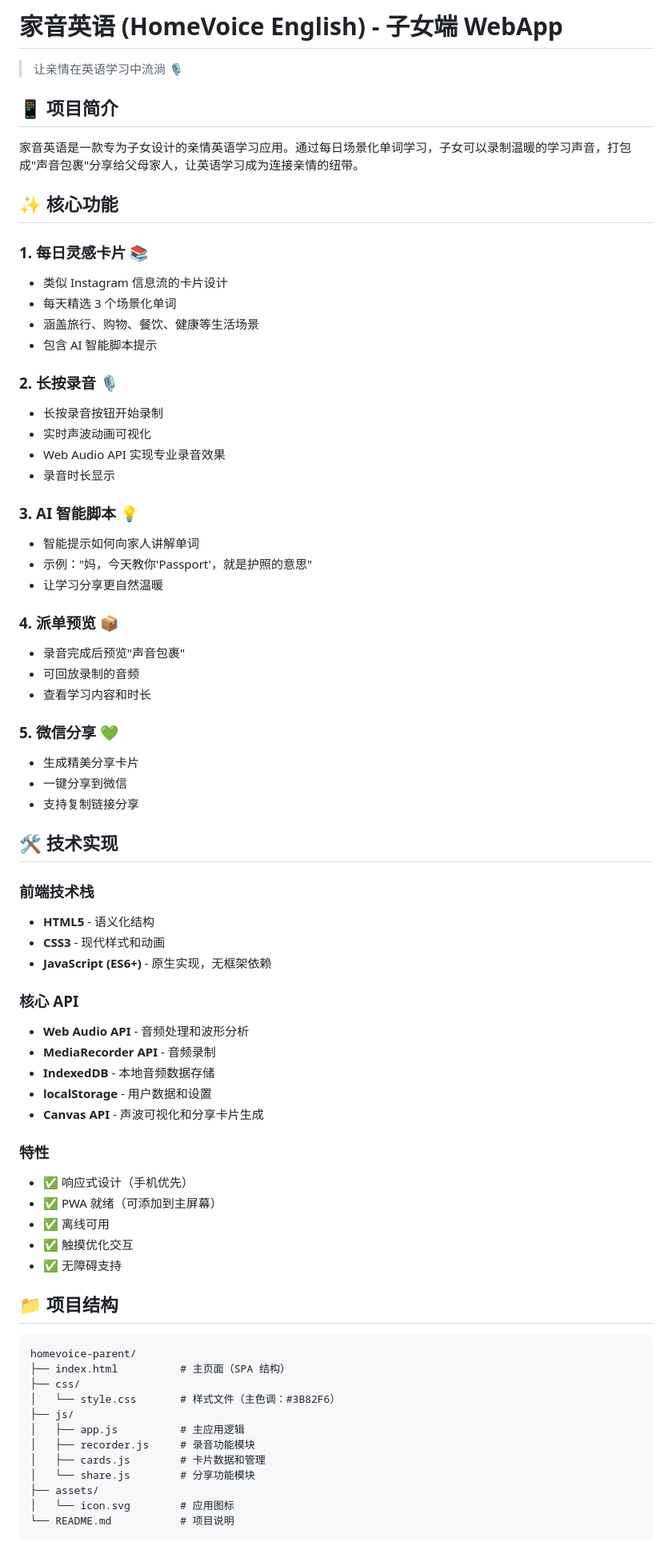
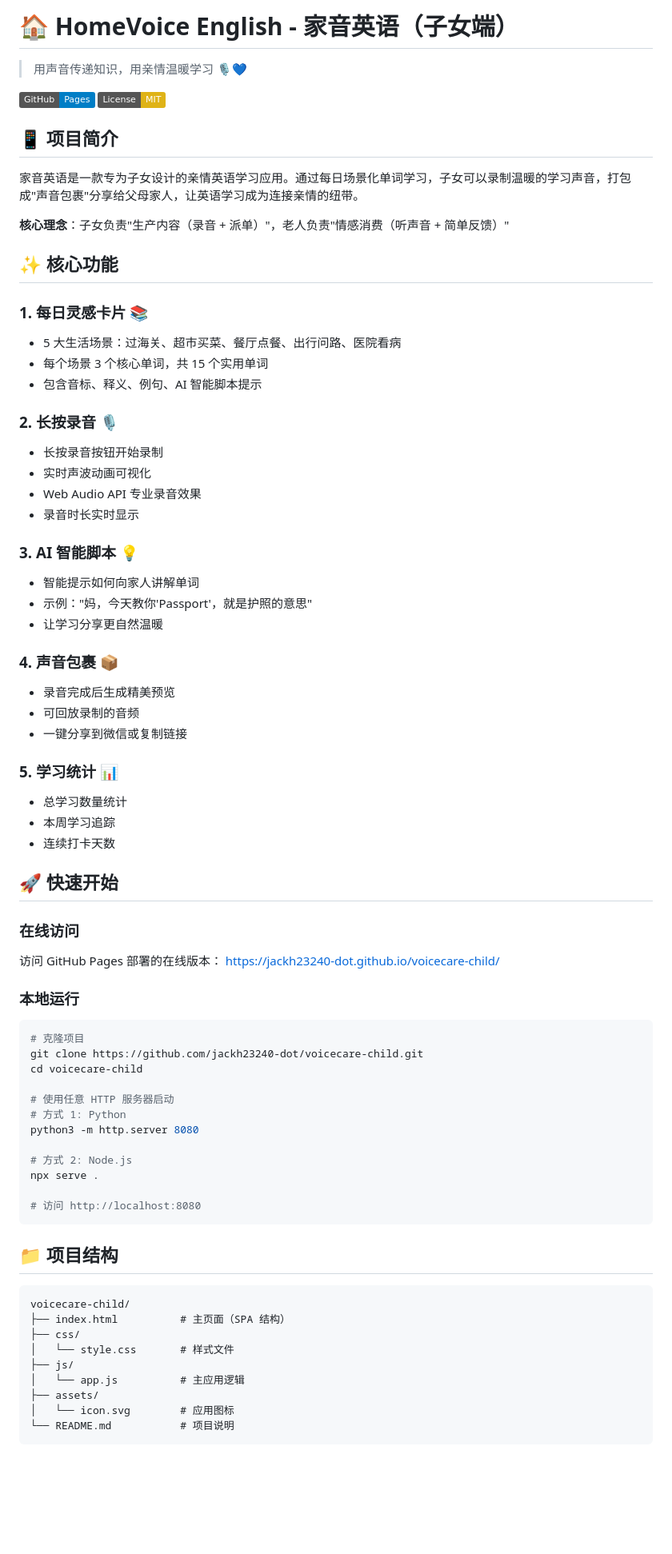
Before and after one commit to jackh23240-dot/voicecare-child, a Markdown page: README.md, the part around one of its changes. Shown at 80% size. GitHub-like rendering; badges without logos; blank space fills up the shorter version.

Commit message:
Update README with complete documentation

````diff
--- a/README.md
+++ b/README.md
@@ -1,73 +1,75 @@
-# 家音英语 (HomeVoice English) - 子女端 WebApp
+# 🏠 HomeVoice English - 家音英语（子女端）
 
-> 让亲情在英语学习中流淌 🎙️
+> 用声音传递知识，用亲情温暖学习 🎙️💙
+
+[![Deploy to GitHub Pages](https://img.shields.io/badge/GitHub-Pages-blue?logo=github)](https://jackh23240-dot.github.io/voicecare-child/)
+[![License: MIT](https://img.shields.io/badge/License-MIT-yellow.svg)](https://opensource.org/licenses/MIT)
 
 ## 📱 项目简介
 
 家音英语是一款专为子女设计的亲情英语学习应用。通过每日场景化单词学习，子女可以录制温暖的学习声音，打包成"声音包裹"分享给父母家人，让英语学习成为连接亲情的纽带。
 
+**核心理念**：子女负责"生产内容（录音 + 派单）"，老人负责"情感消费（听声音 + 简单反馈）"
+
 ## ✨ 核心功能
 
 ### 1. 每日灵感卡片 📚
-- 类似 Instagram 信息流的卡片设计
-- 每天精选 3 个场景化单词
-- 涵盖旅行、购物、餐饮、健康等生活场景
-- 包含 AI 智能脚本提示
+- 5 大生活场景：过海关、超市买菜、餐厅点餐、出行问路、医院看病
+- 每个场景 3 个核心单词，共 15 个实用单词
+- 包含音标、释义、例句、AI 智能脚本提示
 
 ### 2. 长按录音 🎙️
 - 长按录音按钮开始录制
 - 实时声波动画可视化
-- Web Audio API 实现专业录音效果
-- 录音时长显示
+- Web Audio API 专业录音效果
+- 录音时长实时显示
 
 ### 3. AI 智能脚本 💡
 - 智能提示如何向家人讲解单词
 - 示例："妈，今天教你'Passport'，就是护照的意思"
 - 让学习分享更自然温暖
 
-### 4. 派单预览 📦
-- 录音完成后预览"声音包裹"
+### 4. 声音包裹 📦
+- 录音完成后生成精美预览
 - 可回放录制的音频
-- 查看学习内容和时长
+- 一键分享到微信或复制链接
 
-### 5. 微信分享 💚
-- 生成精美分享卡片
-- 一键分享到微信
-- 支持复制链接分享
+### 5. 学习统计 📊
+- 总学习数量统计
+- 本周学习追踪
+- 连续打卡天数
 
-## 🛠️ 技术实现
+## 🚀 快速开始
 
-### 前端技术栈
-- **HTML5** - 语义化结构
-- **CSS3** - 现代样式和动画
-- **JavaScript (ES6+)** - 原生实现，无框架依赖
+### 在线访问
+访问 GitHub Pages 部署的在线版本：
+https://jackh23240-dot.github.io/voicecare-child/
 
-### 核心 API
-- **Web Audio API** - 音频处理和波形分析
-- **MediaRecorder API** - 音频录制
-- **IndexedDB** - 本地音频数据存储
-- **localStorage** - 用户数据和设置
-- **Canvas API** - 声波可视化和分享卡片生成
+### 本地运行
+```bash
+# 克隆项目
+git clone https://github.com/jackh23240-dot/voicecare-child.git
+cd voicecare-child
 
-### 特性
-- ✅ 响应式设计（手机优先）
-- ✅ PWA 就绪（可添加到主屏幕）
-- ✅ 离线可用
-- ✅ 触摸优化交互
-- ✅ 无障碍支持
+# 使用任意 HTTP 服务器启动
+# 方式 1: Python
+python3 -m http.server 8080
+
+# 方式 2: Node.js
+npx serve .
+
+# 访问 http://localhost:8080
+```
 
 ## 📁 项目结构
 
 ```
-homevoice-parent/
+voicecare-child/
 ├── index.html          # 主页面（SPA 结构）
 ├── css/
-│   └── style.css       # 样式文件（主色调：#3B82F6）
+│   └── style.css       # 样式文件
 ├── js/
-│   ├── app.js          # 主应用逻辑
-│   ├── recorder.js     # 录音功能模块
-│   ├── cards.js        # 卡片数据和管理
-│   └── share.js        # 分享功能模块
+│   └── app.js          # 主应用逻辑
 ├── assets/
 │   └── icon.svg        # 应用图标
 └── README.md           # 项目说明
````
Also changed, not shown: other parts of README.md (+111 -108 lines).
